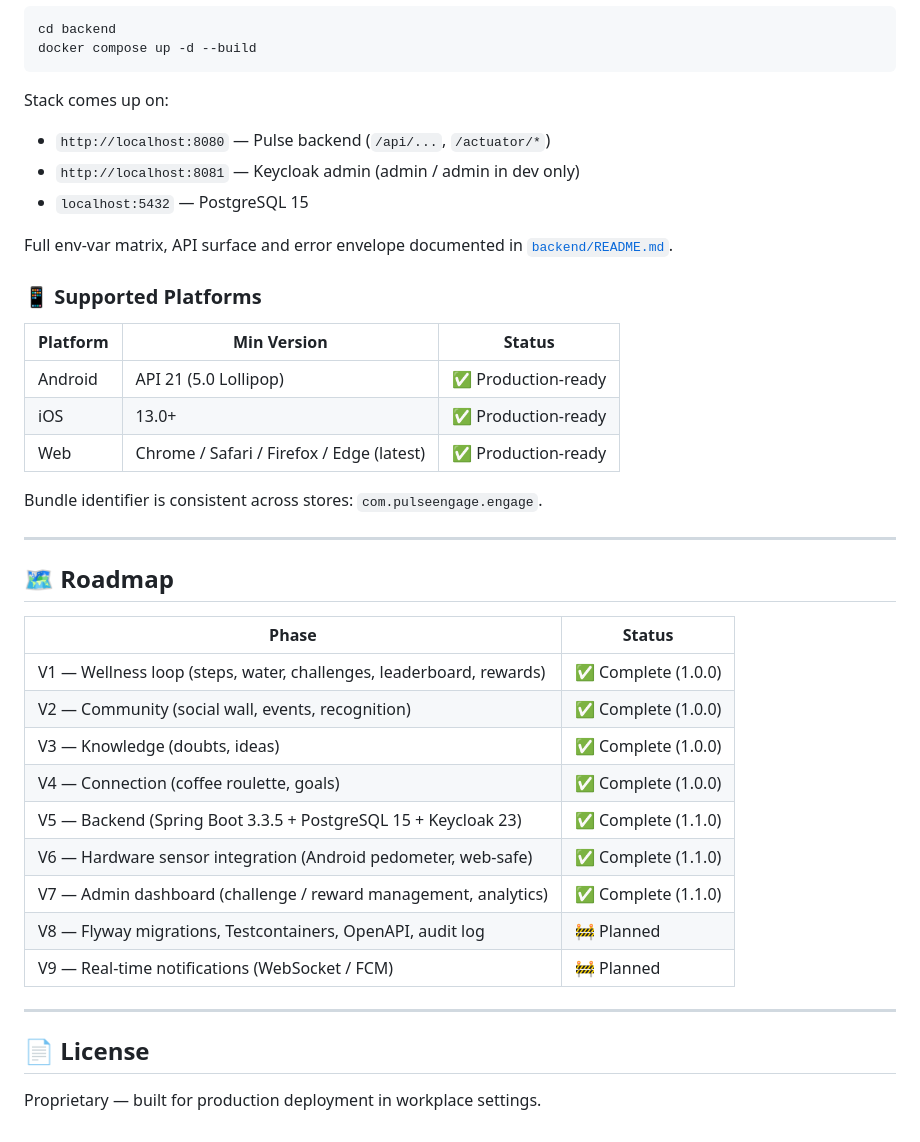
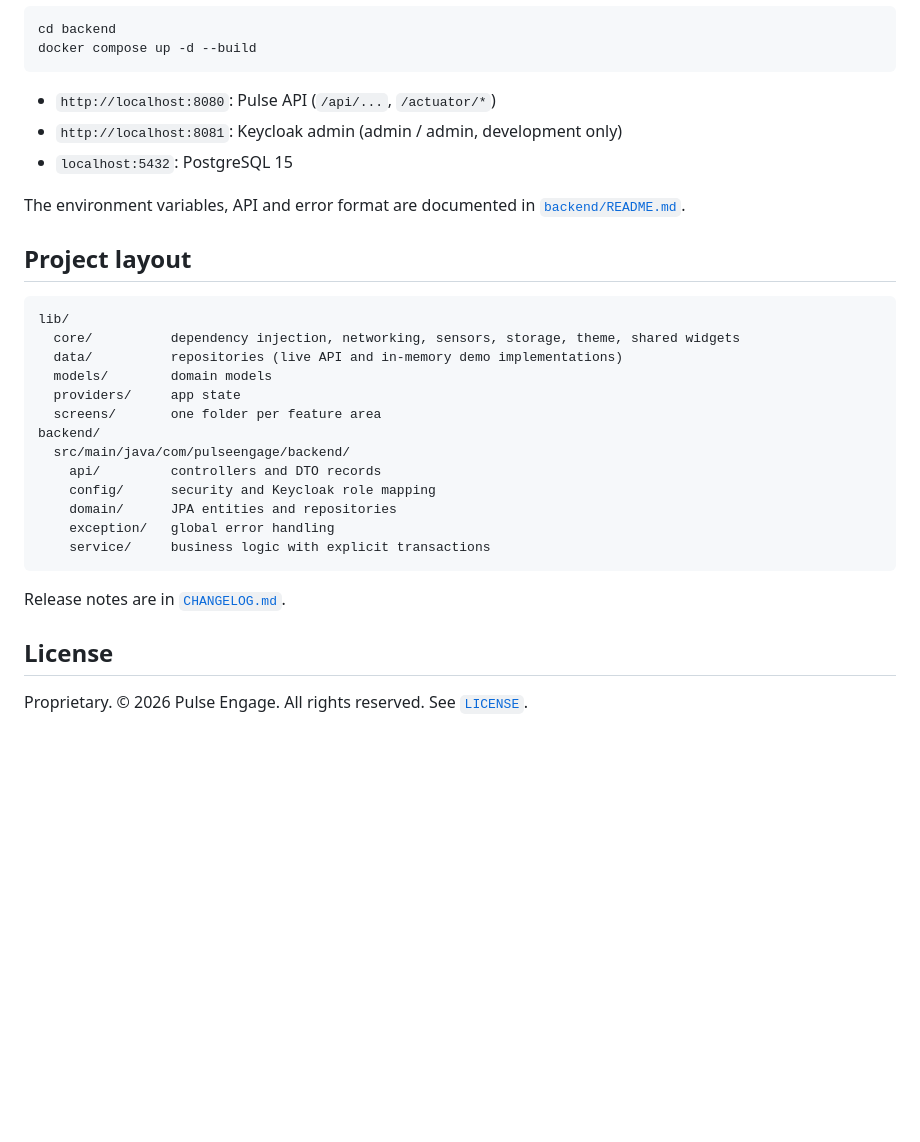
Before and after one commit to tejash-sr/Smart-health, a Markdown page: README.md, the part around one of its changes. Rendered like a GitHub page; blank space fills up the shorter version.

````diff
--- a/README.md
+++ b/README.md
@@ -164,42 +87,32 @@ cd backend
 docker compose up -d --build
 ```
 
-Stack comes up on:
-- `http://localhost:8080` — Pulse backend (`/api/...`, `/actuator/*`)
-- `http://localhost:8081` — Keycloak admin (admin / admin in dev only)
-- `localhost:5432`         — PostgreSQL 15
+- `http://localhost:8080`: Pulse API (`/api/...`, `/actuator/*`)
+- `http://localhost:8081`: Keycloak admin (admin / admin, development only)
+- `localhost:5432`: PostgreSQL 15
 
-Full env-var matrix, API surface and error envelope documented in
-[`backend/README.md`](backend/README.md).
+The environment variables, API and error format are documented in [`backend/README.md`](backend/README.md).
 
-### 📱 Supported Platforms
+## Project layout
 
-| Platform | Min Version | Status |
-|----------|-------------|--------|
-| Android  | API 21 (5.0 Lollipop) | ✅ Production-ready |
-| iOS      | 13.0+ | ✅ Production-ready |
-| Web      | Chrome / Safari / Firefox / Edge (latest) | ✅ Production-ready |
+```
+lib/
+  core/          dependency injection, networking, sensors, storage, theme, shared widgets
+  data/          repositories (live API and in-memory demo implementations)
+  models/        domain models
+  providers/     app state
+  screens/       one folder per feature area
+backend/
+  src/main/java/com/pulseengage/backend/
+    api/         controllers and DTO records
+    config/      security and Keycloak role mapping
+    domain/      JPA entities and repositories
+    exception/   global error handling
+    service/     business logic with explicit transactions
+```
 
-Bundle identifier is consistent across stores: `com.pulseengage.engage`.
+Release notes are in [`CHANGELOG.md`](CHANGELOG.md).
 
----
+## License
 
-## 🗺 Roadmap
-
-| Phase | Status |
-|-------|--------|
-| V1 — Wellness loop (steps, water, challenges, leaderboard, rewards) | ✅ Complete (1.0.0) |
-| V2 — Community (social wall, events, recognition) | ✅ Complete (1.0.0) |
-| V3 — Knowledge (doubts, ideas) | ✅ Complete (1.0.0) |
-| V4 — Connection (coffee roulette, goals) | ✅ Complete (1.0.0) |
-| V5 — Backend (Spring Boot 3.3.5 + PostgreSQL 15 + Keycloak 23) | ✅ Complete (1.1.0) |
-| V6 — Hardware sensor integration (Android pedometer, web-safe) | ✅ Complete (1.1.0) |
-| V7 — Admin dashboard (challenge / reward management, analytics) | ✅ Complete (1.1.0) |
-| V8 — Flyway migrations, Testcontainers, OpenAPI, audit log | 🚧 Planned |
-| V9 — Real-time notifications (WebSocket / FCM) | 🚧 Planned |
-
----
-
-## 📄 License
-
-Proprietary — built for production deployment in workplace settings.
+Proprietary. © 2026 Pulse Engage. All rights reserved. See [`LICENSE`](LICENSE).
````
Also changed, not shown: other parts of README.md (+61 -138 lines).
